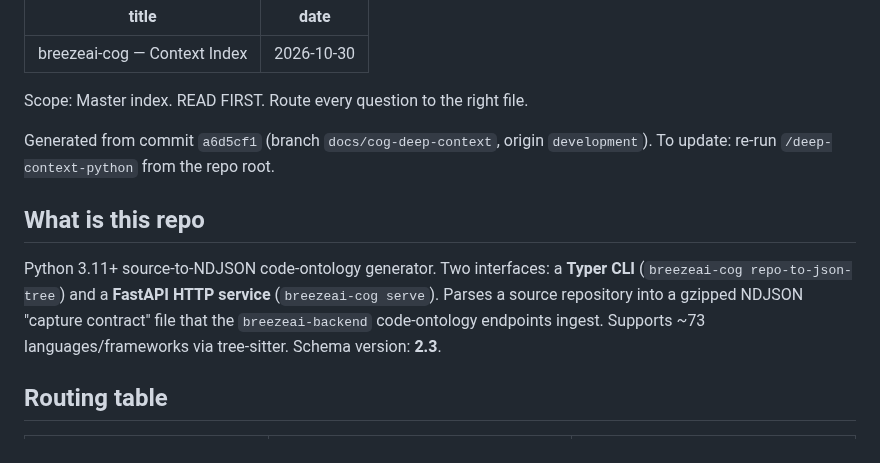
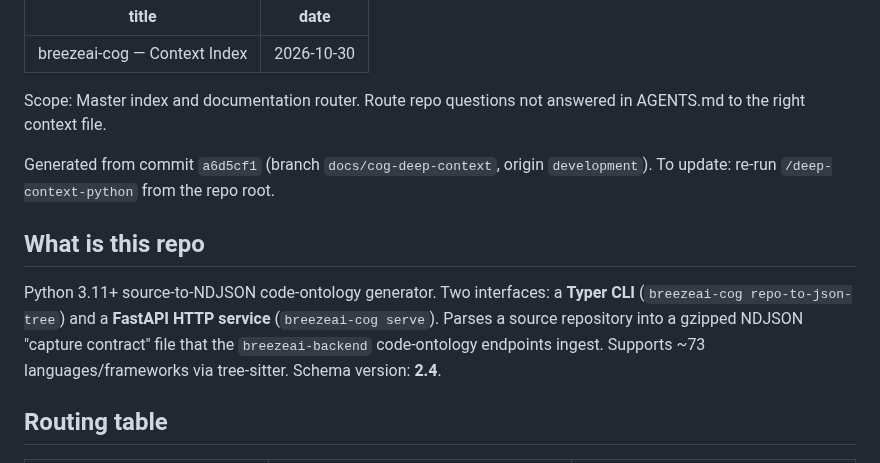
Before and after one commit to accionlabs/breezeai-cog, a Markdown page: context/00-index.md, the part around the change. GitHub-like rendering.

```diff
--- a/context/00-index.md
+++ b/context/00-index.md
@@ -3,14 +3,14 @@ title: "breezeai-cog — Context Index"
 date: 2026-10-30
 ---
 
-Scope: Master index. READ FIRST. Route every question to the right file.
+Scope: Master index and documentation router. Route repo questions not answered in AGENTS.md to the right context file.
 
 Generated from commit `a6d5cf1` (branch `docs/cog-deep-context`, origin `development`).
 To update: re-run `/deep-context-python` from the repo root.
 
 ## What is this repo
 
-Python 3.11+ source-to-NDJSON code-ontology generator. Two interfaces: a **Typer CLI** (`breezeai-cog repo-to-json-tree`) and a **FastAPI HTTP service** (`breezeai-cog serve`). Parses a source repository into a gzipped NDJSON "capture contract" file that the `breezeai-backend` code-ontology endpoints ingest. Supports ~73 languages/frameworks via tree-sitter. Schema version: **2.3**.
+Python 3.11+ source-to-NDJSON code-ontology generator. Two interfaces: a **Typer CLI** (`breezeai-cog repo-to-json-tree`) and a **FastAPI HTTP service** (`breezeai-cog serve`). Parses a source repository into a gzipped NDJSON "capture contract" file that the `breezeai-backend` code-ontology endpoints ingest. Supports ~73 languages/frameworks via tree-sitter. Schema version: **2.4**.
 
 ## Routing table
 
```
Also changed, not shown: AGENTS.md (+7 -30 lines).
